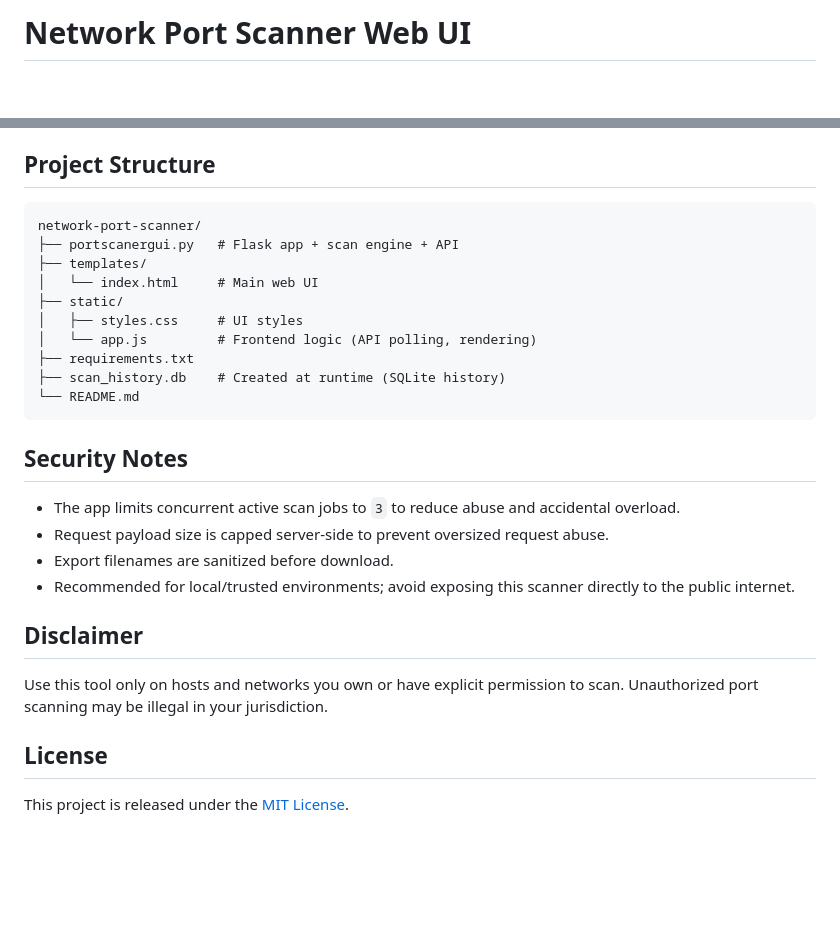
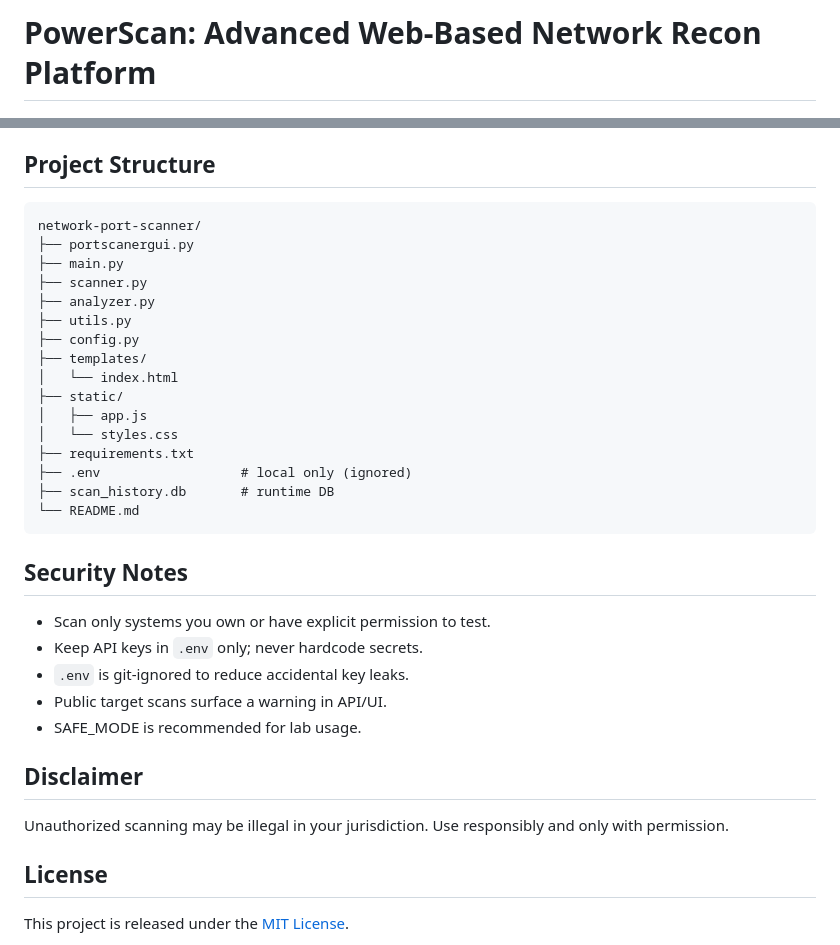
Before and after one commit to SabarishR08/network-port-scanner, a Markdown page: README.md, 2 parts joined by grey strips. Rendered like a GitHub page; blank space fills up the shorter version.

````diff
--- a/README.md
+++ b/README.md
@@ -1,4 +1,4 @@
-# Network Port Scanner Web UI
+# PowerScan: Advanced Web-Based Network Recon Platform
 
 ![Python](https://img.shields.io/badge/Python-3.10%2B-3776AB?logo=python&logoColor=white)
 ![Flask](https://img.shields.io/badge/Flask-Web%20API-000000?logo=flask&logoColor=white)
@@ -108,29 +141,36 @@ Ports not in the list are reported as `Unknown`.
 
 ## Project Structure
 
-```
+```text
 network-port-scanner/
-├── portscanergui.py   # Flask app + scan engine + API
+├── portscanergui.py
+├── main.py
+├── scanner.py
+├── analyzer.py
+├── utils.py
+├── config.py
 ├── templates/
-│   └── index.html     # Main web UI
+│   └── index.html
 ├── static/
-│   ├── styles.css     # UI styles
-│   └── app.js         # Frontend logic (API polling, rendering)
+│   ├── app.js
+│   └── styles.css
 ├── requirements.txt
-├── scan_history.db    # Created at runtime (SQLite history)
+├── .env                  # local only (ignored)
+├── scan_history.db       # runtime DB
 └── README.md
 ```
 
 ## Security Notes
 
-- The app limits concurrent active scan jobs to `3` to reduce abuse and accidental overload.
-- Request payload size is capped server-side to prevent oversized request abuse.
-- Export filenames are sanitized before download.
-- Recommended for local/trusted environments; avoid exposing this scanner directly to the public internet.
+- Scan only systems you own or have explicit permission to test.
+- Keep API keys in `.env` only; never hardcode secrets.
+- `.env` is git-ignored to reduce accidental key leaks.
+- Public target scans surface a warning in API/UI.
+- SAFE_MODE is recommended for lab usage.
 
 ## Disclaimer
 
-Use this tool only on hosts and networks you own or have explicit permission to scan. Unauthorized port scanning may be illegal in your jurisdiction.
+Unauthorized scanning may be illegal in your jurisdiction. Use responsibly and only with permission.
 
 ## License
 
````
Also changed, not shown: other parts of README.md (+106 -73 lines).
